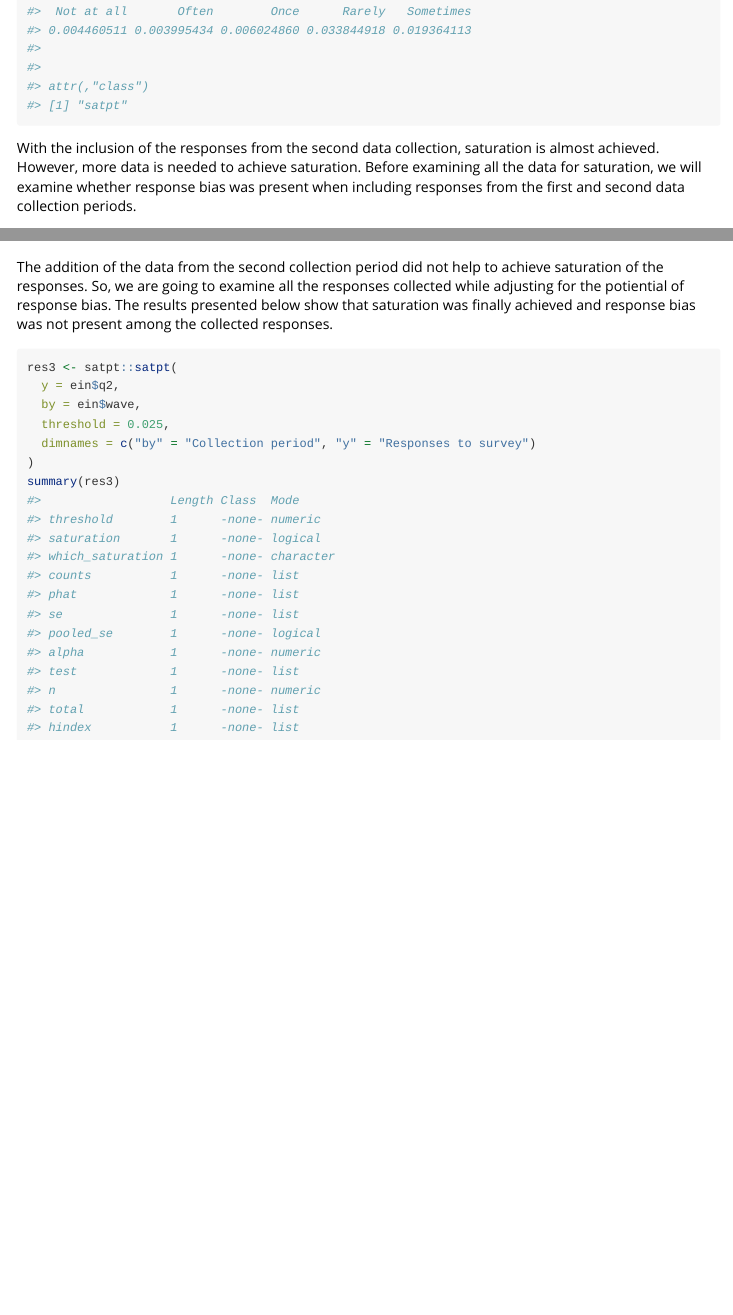
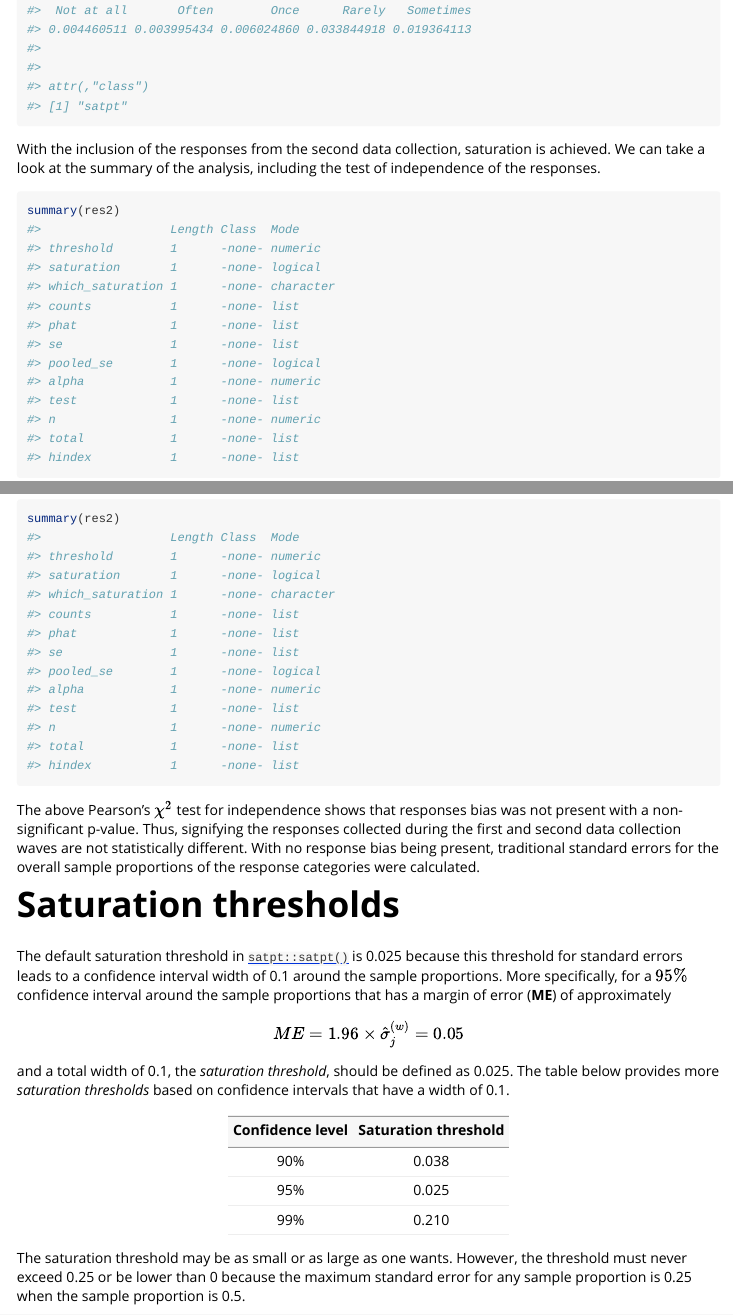
Before and after one commit to deboonstra/satpt, an R Markdown document (vignettes/getting-started.Rmd): the page in a window 1100 px wide, from 6410 px down before the commit and from 6510 px down after it, so that both start at the same text, and a second part further down, joined at a grey line. Rendered offline with R 4.5, knitr and Pandoc, with nearby package versions; some code elsewhere in the file could not run offline; long lines of code are wrapped.

Commit message:
Updating getting started vignette to account for changes in package

````diff
--- a/vignettes/getting-started.Rmd
+++ b/vignettes/getting-started.Rmd
@@ -130,6 +134,7 @@ res2 <- satpt::satpt(
 print(res2)
 ```
 
-With the inclusion of the responses from the second data collection, saturation is almost achieved. However, more data is needed to achieve saturation. Before examining all the data for saturation, we will examine whether response bias was present when including responses from the first and second data collection periods.
+With the inclusion of the responses from the second data collection, saturation is achieved. We can take a look at the summary of the analysis, including the test of independence of the responses.
 
 ```{r}
+summary(res2)
@@ -141,4 +141,5 @@ res2$pooled_se
 ```
 
-The above Pearson's $\chi^{2}$ test for independence shows that responses bias was not present with a non-significant p-value. Thus, signifying the responses collected during the first and second data collection waves are not statistically different. With no response bias being present, traditional standard errors for the overall sample proportions of the response categories were calculated. The `FALSE` logical *R* value returned by `pooled_se` indicates the standard errors reported for the overall sampled proportions are **not** pooled.
+The above Pearson's $\chi^{2}$ test for independence shows that responses bias was not present with a non-significant p-value. Thus, signifying the responses collected during the first and second data collection waves are not statistically different. With no response bias being present, traditional standard errors for the overall sample proportions of the response categories were calculated.
 
+# Saturation thresholds
@@ -148,3 +146,27 @@ sum_res2 <- summary(res2)
 
-# Printing standard errors from summary of results
-print(sum_res2$se)
+The default saturation threshold in [`satpt::satpt()`](https://deboonstra.github.io/satpt/reference/satpt.html) is 0.025 because this threshold for standard errors leads to a confidence interval width of 0.1 around the sample proportions. More specifically, for a $95\%$ confidence interval around the sample proportions that has a margin of error (**ME**) of approximately
+
+$$
+ME = 1.96 \times \hat{\sigma}^{(w)}_{j} = 0.05
+$$
+
+and a total width of 0.1, the *saturation threshold*, should be defined as 0.025. The table below provides more *saturation thresholds* based on confidence intervals that have a width of 0.1.
+
+```{r, echo = FALSE}
+library(kableExtra)
+dat <- data.frame(
+  ci_level = c("90%", "95%", "99%"),
+  threshold = c(0.038, 0.025, 0.21)
+)
+tab <- knitr::kable(
+  x = dat,
+  format = "html",
+  digits = 3,
+  col.names = c("Confidence level", "Saturation threshold"),
+  align = "cc"
+)
+kableExtra::kable_styling(
+  kable_input = tab,
+  bootstrap_options = c("hover"),
+  full_width = FALSE,
+  position = "center"
@@ -154,11 +176 @@ print(sum_res2$se)
-The addition of the data from the second collection period did not help to achieve saturation of the responses. So, we are going to examine all the responses collected while adjusting for the potiential of response bias. The results presented below show that saturation was finally achieved and response bias was not present among the collected responses.
-
-```{r}
-res3 <- satpt::satpt(
-  y = ein$q2,
-  by = ein$wave,
-  threshold = 0.025,
-  dimnames = c("by" = "Collection period", "y" = "Responses to survey")
-)
-summary(res3)
-```
+The saturation threshold may be as small or as large as one wants. However, the threshold must never exceed 0.25 or be lower than 0 because the maximum standard error for any sample proportion is 0.25 when the sample proportion is 0.5.
````
Also changed, not shown: vignettes/getting-started.Rmd (26 more changed lines).
